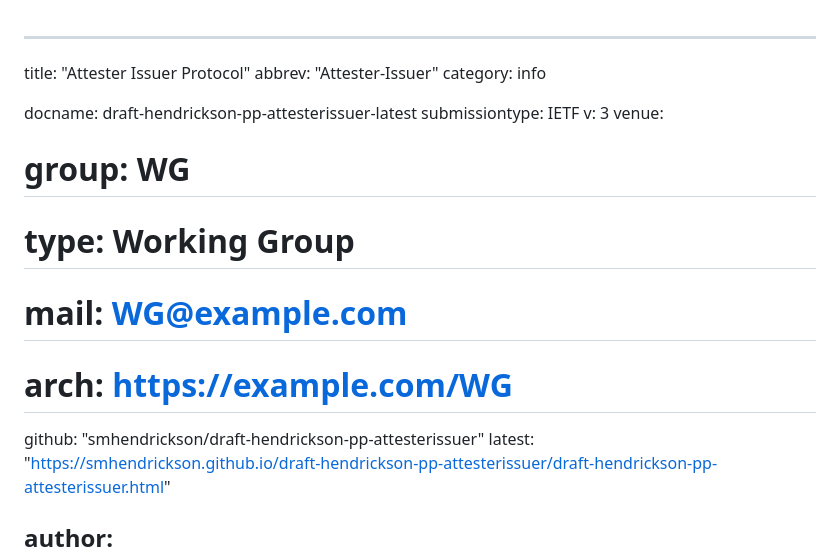
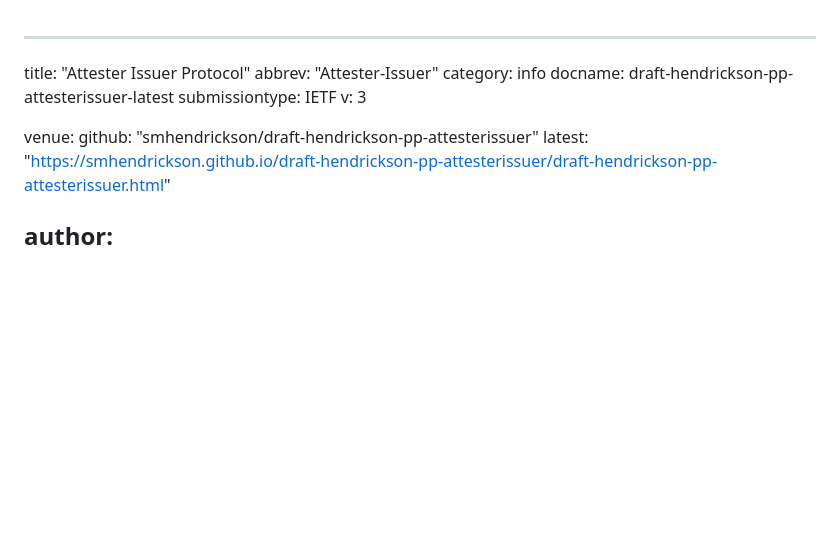
Before and after one commit to smhendrickson/draft-hendrickson-pp-attesterissuer, a Markdown page: draft-hendrickson-pp-attesterissuer.md, the part around the change. GitHub-like rendering; blank space fills up the shorter version.

Commit message:
Cleanup metadata

```diff
--- a/draft-hendrickson-pp-attesterissuer.md
+++ b/draft-hendrickson-pp-attesterissuer.md
@@ -2,15 +2,11 @@
 title: "Attester Issuer Protocol"
 abbrev: "Attester-Issuer"
 category: info
-
 docname: draft-hendrickson-pp-attesterissuer-latest
 submissiontype: IETF
 v: 3
+
 venue:
-#  group: WG
-#  type: Working Group
-#  mail: WG@example.com
-#  arch: https://example.com/WG
   github: "smhendrickson/draft-hendrickson-pp-attesterissuer"
   latest: "https://smhendrickson.github.io/draft-hendrickson-pp-attesterissuer/draft-hendrickson-pp-attesterissuer.html"
 
```
